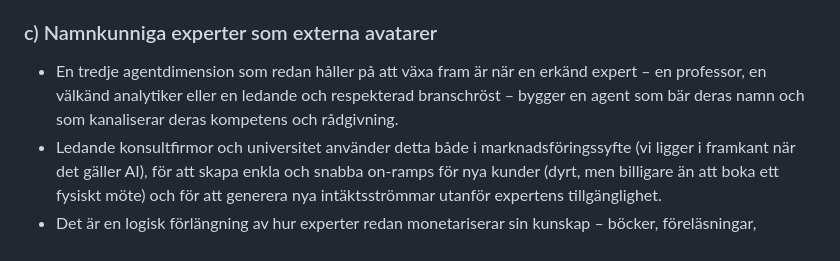
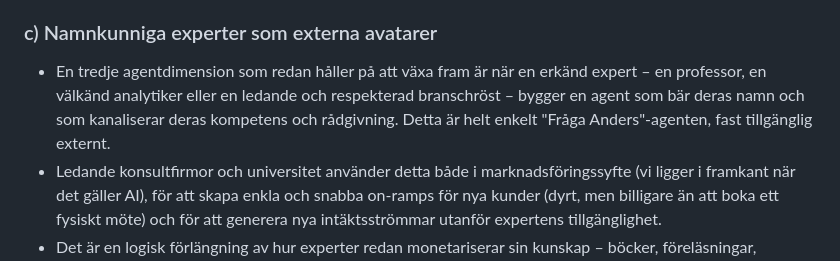
Before and after one commit to magnus-w/notes, a Markdown page: projects/diplomat/Agentic_Scenarios.md, the part around the change. Rendered like a GitHub page.

```diff
--- a/projects/diplomat/Agentic_Scenarios.md
+++ b/projects/diplomat/Agentic_Scenarios.md
@@ -21,7 +21,7 @@
 - **Möjlighet:** Diplomat lanserar i början av hösten en Diplomat-agent, som självklart är branschens ledande agent och som ger Diplomat nya intäktsströmmar och en ny, automatisk on-ramp för kunder.
 
 ### c) Namnkunniga experter som externa avatarer
-- En tredje agentdimension som redan håller på att växa fram är när en erkänd expert – en professor, en välkänd analytiker eller en ledande och respekterad branschröst – bygger en agent som bär deras namn och som kanaliserar deras kompetens och rådgivning.
+- En tredje agentdimension som redan håller på att växa fram är när en erkänd expert – en professor, en välkänd analytiker eller en ledande och respekterad branschröst – bygger en agent som bär deras namn och som kanaliserar deras kompetens och rådgivning. Detta är helt enkelt "Fråga Anders"-agenten, fast tillgänglig externt.
 - Ledande konsultfirmor och universitet använder detta både i marknadsföringssyfte (vi ligger i framkant när det gäller AI), för att skapa enkla och snabba on-ramps för nya kunder (dyrt, men billigare än att boka ett fysiskt möte) och för att generera nya intäktsströmmar utanför expertens tillgänglighet.
 - Det är en logisk förlängning av hur experter redan monetariserar sin kunskap – böcker, föreläsningar, nyhetsbrev – men nu skalas deras tillgänglighet upp till 24/7 utan att deras faktiska tid konsumeras. För Diplomat, som sedan länge har etablerade relationer med Sveriges ledande kommunikationsexperter och akademiker, är det en naturligt steg att vara den aktör som förmedlar, bygger och kvalitetssäkrar den här typen av agenter.
 - **Risk:** 1. Universitet, managementkonsulterna eller de namnkunniga experterna själva tar bygger agenter med hjälp av tech-leverantörer och etablerar en ny kategori av AI-native "expert platforms" som kunder kan gå direkt till, utan att passera kommunikationskonsulter. 2. En eller flera av Diplomats direkt konkurrenter lanserar agenter byggda på deras grundare eller toppnamn senast i september.
```
